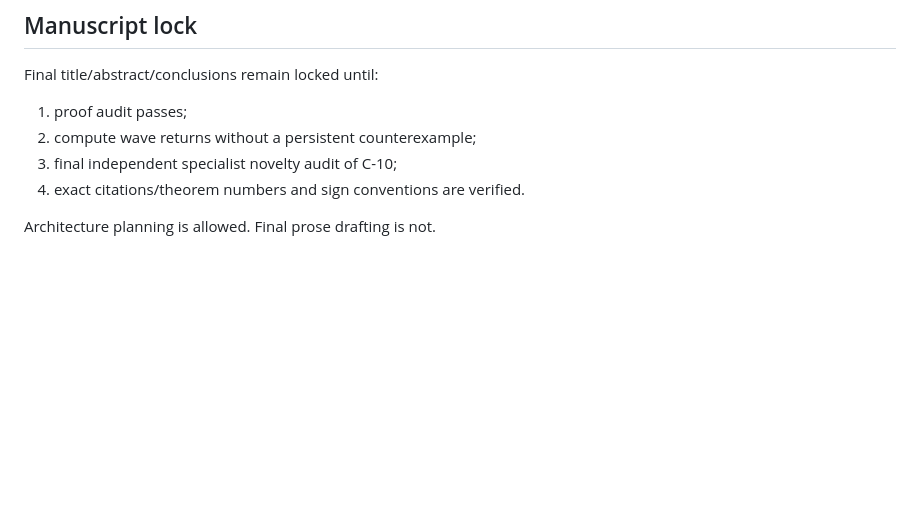
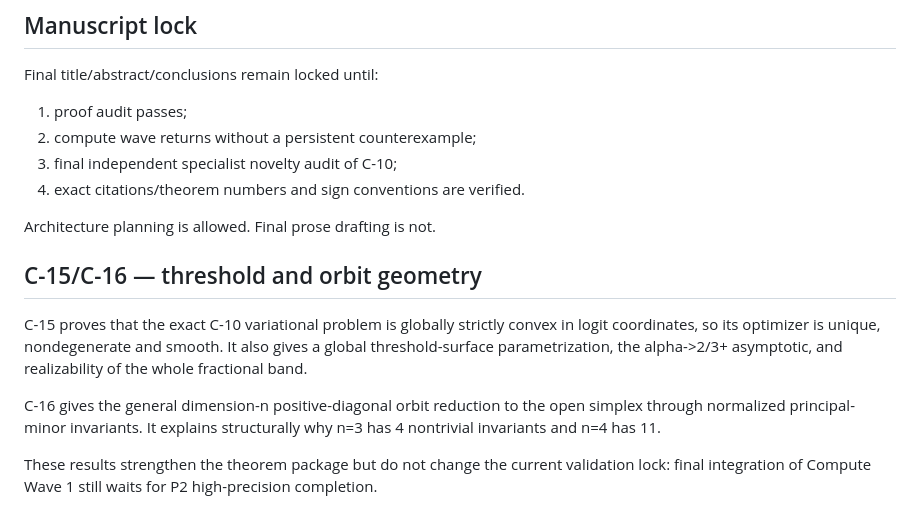
Before and after one commit to maximilianolucius/fractional-d-stability-networks, a Markdown page: research/research-status.md, the part around the change. GitHub-like rendering; blank space fills up the shorter version.

Commit message:
research: record C15 C16 geometry results

```diff
--- a/research/research-status.md
+++ b/research/research-status.md
@@ -215,3 +215,12 @@ Final title/abstract/conclusions remain locked until:
 4. exact citations/theorem numbers and sign conventions are verified.
 
 Architecture planning is allowed. Final prose drafting is not.
+
+
+## C-15/C-16 — threshold and orbit geometry
+
+C-15 proves that the exact C-10 variational problem is globally strictly convex in logit coordinates, so its optimizer is unique, nondegenerate and smooth. It also gives a global threshold-surface parametrization, the alpha->2/3+ asymptotic, and realizability of the whole fractional band.
+
+C-16 gives the general dimension-n positive-diagonal orbit reduction to the open simplex through normalized principal-minor invariants. It explains structurally why n=3 has 4 nontrivial invariants and n=4 has 11.
+
+These results strengthen the theorem package but do not change the current validation lock: final integration of Compute Wave 1 still waits for P2 high-precision completion.
```
